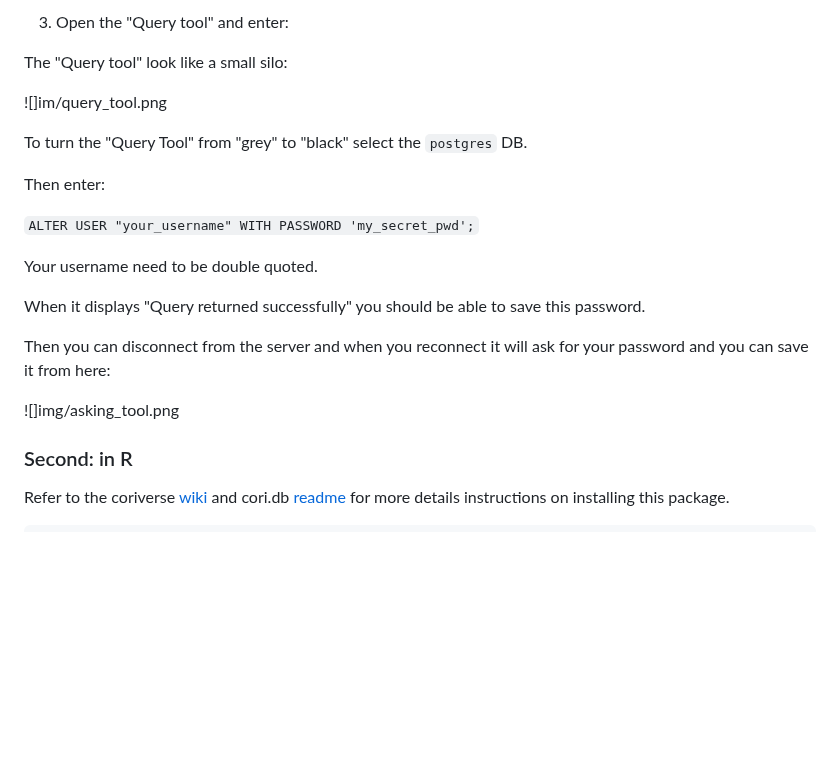
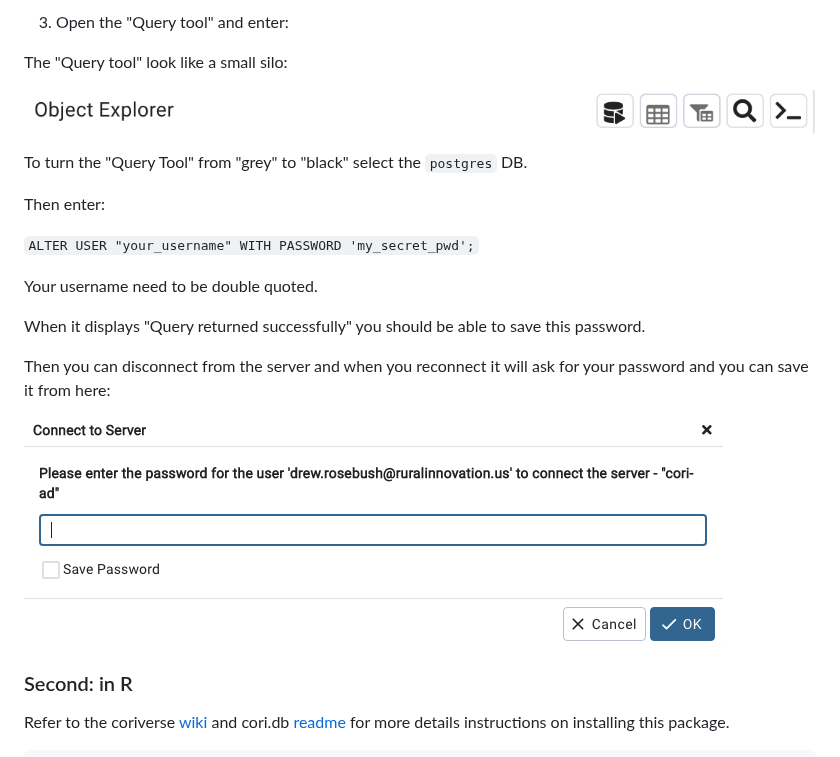
Before and after one commit to ruralinnovation/wiki, a Markdown page: PostgreSQL-RDS-Managment.md, the part around the change. GitHub-like rendering; blank space fills up the shorter version.

Commit message:
Update PostgreSQL-RDS-Managment.md
fixing relative path

```diff
--- a/PostgreSQL-RDS-Managment.md
+++ b/PostgreSQL-RDS-Managment.md
@@ -23,7 +23,7 @@ Software requirement: PG Admin > 7
 
 The "Query tool" look like a small silo:
 
-![]im/query_tool.png
+![](img/query_tool.png)
 
 To turn the "Query Tool" from "grey" to "black" select the `postgres` DB.
 
@@ -37,7 +37,7 @@ When it displays "Query returned successfully" you should be able to save this p
 
 Then you can disconnect from the server and when you reconnect it will ask for your password and you can save it from here:
 
-![]img/asking_tool.png
+![](img/asking_pwd.png)
 
 ### Second: in R
 
```
